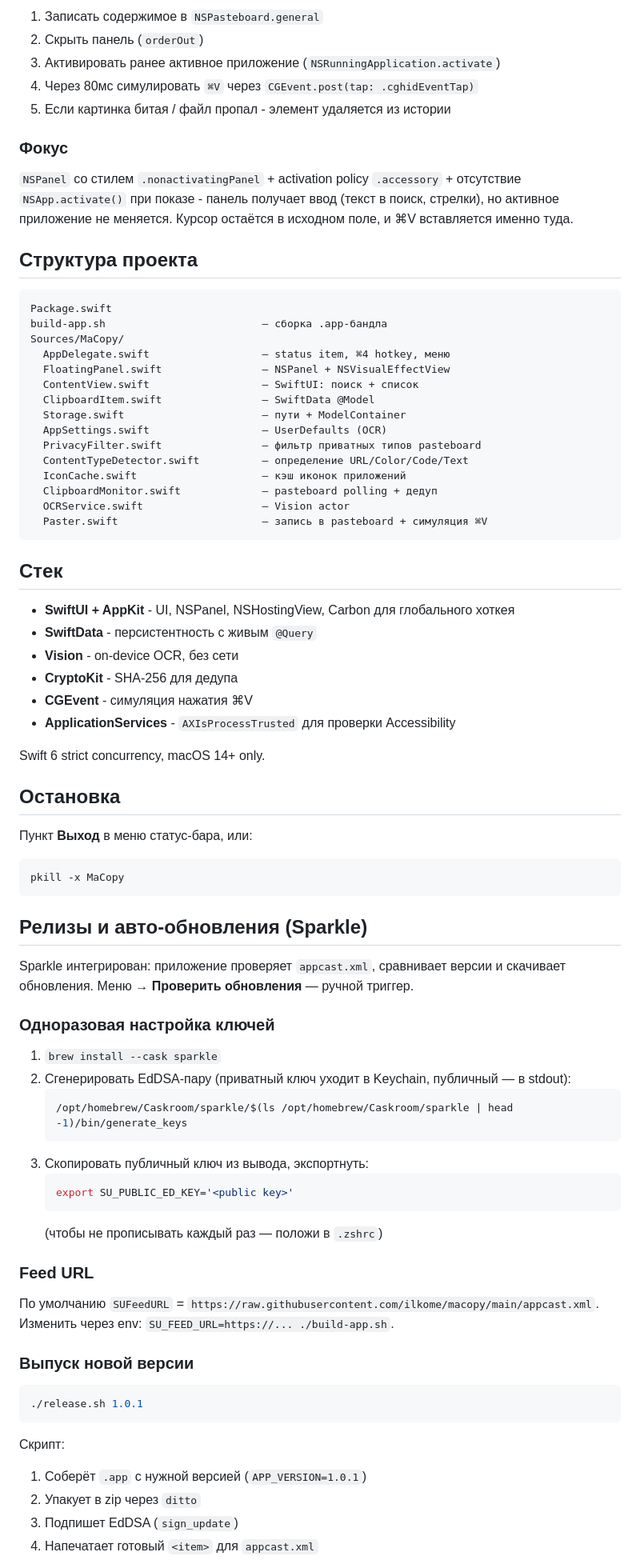
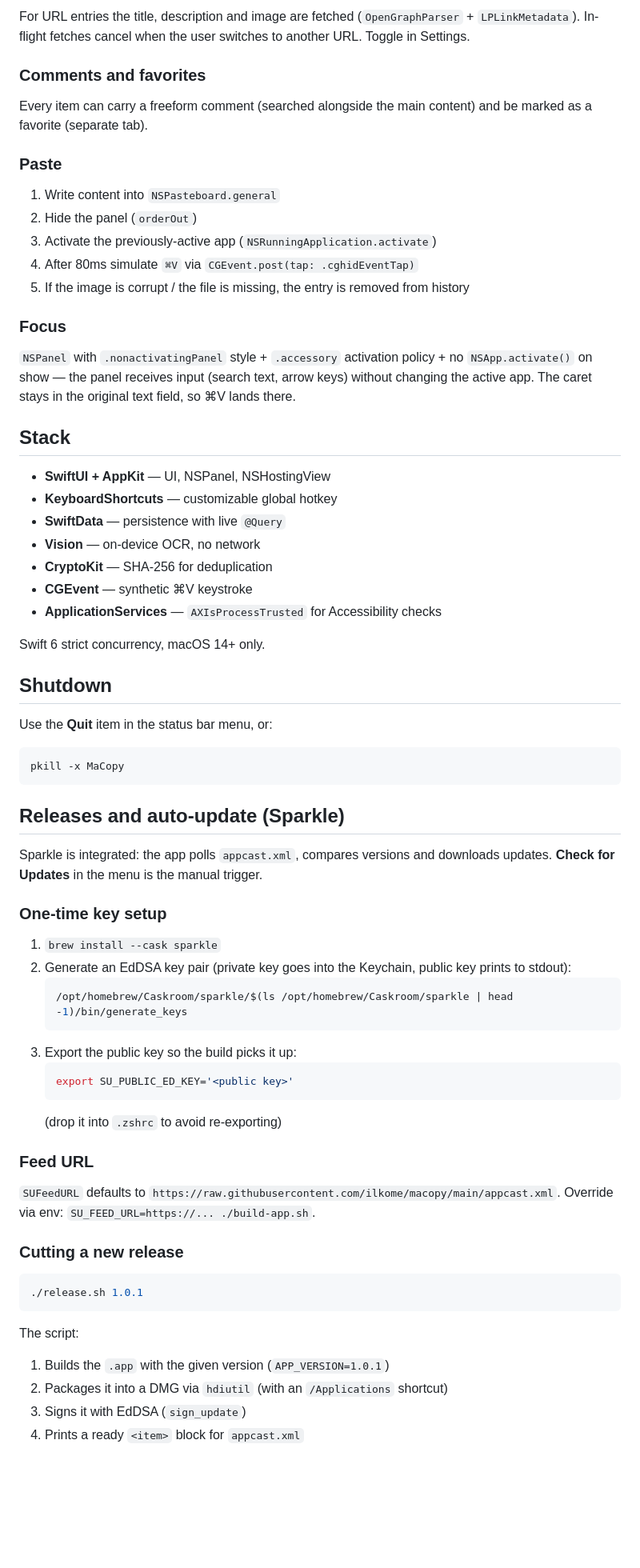
Before and after one commit to ilkome/macopy, a Markdown page: README.md, the part around one of its changes. Shown at 80% size. Rendered like a GitHub page; blank space fills up the shorter version.

Commit message:
docs(readme): translate to english and add russian version

````diff
--- a/README.md
+++ b/README.md
@@ -135,83 +145,72 @@ SHA-256 от содержимого. Повторное копирование
 
-1. Записать содержимое в `NSPasteboard.general`
-2. Скрыть панель (`orderOut`)
-3. Активировать ранее активное приложение (`NSRunningApplication.activate`)
-4. Через 80мс симулировать `⌘V` через `CGEvent.post(tap: .cghidEventTap)`
-5. Если картинка битая / файл пропал - элемент удаляется из истории
+For URL entries the title, description and image are fetched (`OpenGraphParser` + `LPLinkMetadata`). In-flight fetches cancel when the user switches to another URL. Toggle in Settings.
 
-### Фокус
+### Comments and favorites
 
-`NSPanel` со стилем `.nonactivatingPanel` + activation policy `.accessory` + отсутствие `NSApp.activate()` при показе - панель получает ввод (текст в поиск, стрелки), но активное приложение не меняется. Курсор остаётся в исходном поле, и ⌘V вставляется именно туда.
+Every item can carry a freeform comment (searched alongside the main content) and be marked as a favorite (separate tab).
 
-## Структура проекта
+### Paste
 
-```
-Package.swift
-build-app.sh                         — сборка .app-бандла
-Sources/MaCopy/
-  AppDelegate.swift                  — status item, ⌘4 hotkey, меню
-  FloatingPanel.swift                — NSPanel + NSVisualEffectView
-  ContentView.swift                  — SwiftUI: поиск + список
-  ClipboardItem.swift                — SwiftData @Model
-  Storage.swift                      — пути + ModelContainer
-  AppSettings.swift                  — UserDefaults (OCR)
-  PrivacyFilter.swift                — фильтр приватных типов pasteboard
-  ContentTypeDetector.swift          — определение URL/Color/Code/Text
-  IconCache.swift                    — кэш иконок приложений
-  ClipboardMonitor.swift             — pasteboard polling + дедуп
-  OCRService.swift                   — Vision actor
-  Paster.swift                       — запись в pasteboard + симуляция ⌘V
-```
+1. Write content into `NSPasteboard.general`
+2. Hide the panel (`orderOut`)
+3. Activate the previously-active app (`NSRunningApplication.activate`)
+4. After 80ms simulate `⌘V` via `CGEvent.post(tap: .cghidEventTap)`
+5. If the image is corrupt / the file is missing, the entry is removed from history
 
-## Стек
+### Focus
 
-- **SwiftUI + AppKit** - UI, NSPanel, NSHostingView, Carbon для глобального хоткея
-- **SwiftData** - персистентность с живым `@Query`
-- **Vision** - on-device OCR, без сети
-- **CryptoKit** - SHA-256 для дедупа
-- **CGEvent** - симуляция нажатия ⌘V
-- **ApplicationServices** - `AXIsProcessTrusted` для проверки Accessibility
+`NSPanel` with `.nonactivatingPanel` style + `.accessory` activation policy + no `NSApp.activate()` on show — the panel receives input (search text, arrow keys) without changing the active app. The caret stays in the original text field, so ⌘V lands there.
+
+## Stack
+
+- **SwiftUI + AppKit** — UI, NSPanel, NSHostingView
+- **KeyboardShortcuts** — customizable global hotkey
+- **SwiftData** — persistence with live `@Query`
+- **Vision** — on-device OCR, no network
+- **CryptoKit** — SHA-256 for deduplication
+- **CGEvent** — synthetic ⌘V keystroke
+- **ApplicationServices** — `AXIsProcessTrusted` for Accessibility checks
 
 Swift 6 strict concurrency, macOS 14+ only.
 
-## Остановка
+## Shutdown
 
-Пункт **Выход** в меню статус-бара, или:
+Use the **Quit** item in the status bar menu, or:
 
 ```bash
 pkill -x MaCopy
 ```
 
-## Релизы и авто-обновления (Sparkle)
+## Releases and auto-update (Sparkle)
 
-Sparkle интегрирован: приложение проверяет `appcast.xml`, сравнивает версии и скачивает обновления. Меню → **Проверить обновления** — ручной триггер.
+Sparkle is integrated: the app polls `appcast.xml`, compares versions and downloads updates. **Check for Updates** in the menu is the manual trigger.
 
-### Одноразовая настройка ключей
+### One-time key setup
 
 1. `brew install --cask sparkle`
-2. Сгенерировать EdDSA-пару (приватный ключ уходит в Keychain, публичный — в stdout):
+2. Generate an EdDSA key pair (private key goes into the Keychain, public key prints to stdout):
    ```bash
    /opt/homebrew/Caskroom/sparkle/$(ls /opt/homebrew/Caskroom/sparkle | head -1)/bin/generate_keys
    ```
-3. Скопировать публичный ключ из вывода, экспортнуть:
+3. Export the public key so the build picks it up:
    ```bash
    export SU_PUBLIC_ED_KEY='<public key>'
    ```
-   (чтобы не прописывать каждый раз — положи в `.zshrc`)
+   (drop it into `.zshrc` to avoid re-exporting)
 
 ### Feed URL
 
-По умолчанию `SUFeedURL` = `https://raw.githubusercontent.com/ilkome/macopy/main/appcast.xml`. Изменить через env: `SU_FEED_URL=https://... ./build-app.sh`.
+`SUFeedURL` defaults to `https://raw.githubusercontent.com/ilkome/macopy/main/appcast.xml`. Override via env: `SU_FEED_URL=https://... ./build-app.sh`.
 
-### Выпуск новой версии
+### Cutting a new release
 
 ```bash
 ./release.sh 1.0.1
 ```
 
-Скрипт:
-1. Соберёт `.app` с нужной версией (`APP_VERSION=1.0.1`)
-2. Упакует в zip через `ditto`
-3. Подпишет EdDSA (`sign_update`)
-4. Напечатает готовый `<item>` для `appcast.xml`
+The script:
+1. Builds the `.app` with the given version (`APP_VERSION=1.0.1`)
+2. Packages it into a DMG via `hdiutil` (with an `/Applications` shortcut)
+3. Signs it with EdDSA (`sign_update`)
+4. Prints a ready `<item>` block for `appcast.xml`
 
````
Also changed, not shown: other parts of README.md (+88 -80 lines), README.ru.md (added, +232 -0 lines).
